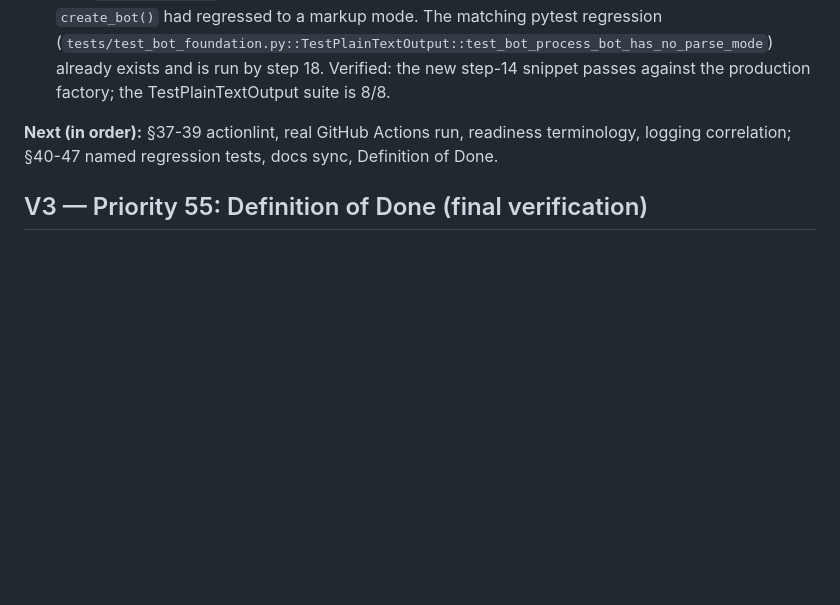
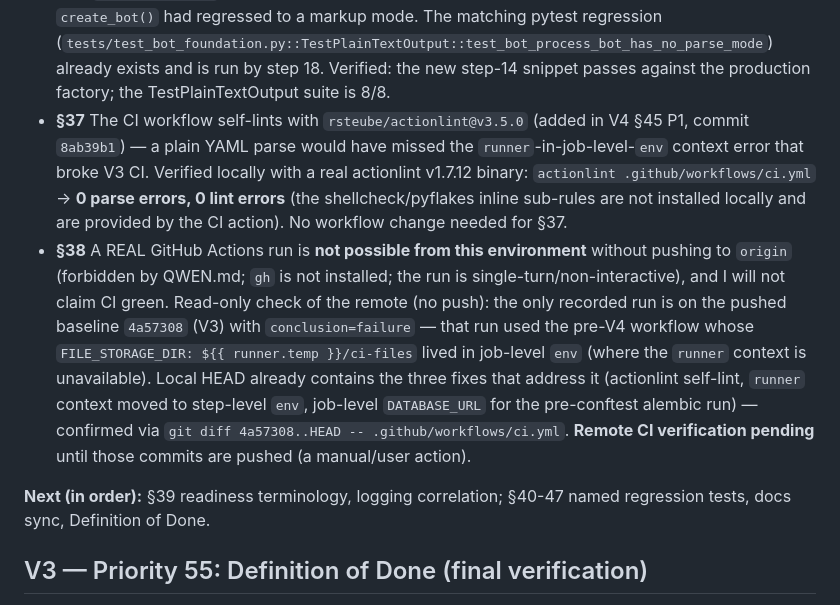
Before and after one commit to LedyBacer/telegram-assistant, a Markdown page: PROGRESS.md, the part around the change. Drawn GitHub-style; blank space fills up the shorter version.

Commit message:
docs: PROGRESS V4 — §37 actionlint verified locally, §38 remote CI pending (V4 §37, §38)
- §37: the CI workflow self-lints with rsteube/actionlint@v3.5.0 (added in
  V4 §45 P1). Verified locally with a real actionlint v1.7.12 binary:
  0 parse errors, 0 lint errors on .github/workflows/ci.yml.
- §38: a real GitHub Actions run is not possible without pushing to origin
  (forbidden by QWEN.md, no gh, single-turn run). Read-only remote check:
  the only recorded run is on the V3 baseline 4a57308 (conclusion=failure),
  which used the pre-V4 workflow with the runner-in-job-level-env bug.
  Local HEAD already carries the three fixes (actionlint self-lint, runner
  context moved to step-level env, job-level DATABASE_URL). Remote CI
  verification pending until those commits are pushed.

```diff
--- a/PROGRESS.md
+++ b/PROGRESS.md
@@ -213,10 +213,29 @@ tree clean at each boundary (full suite + Ruff green before each commit).
   already exists and is run by step 18. Verified: the new step-14 snippet
   passes against the production factory; the TestPlainTextOutput suite is
   8/8.
-
-**Next (in order):** §37-39 actionlint, real GitHub Actions run, readiness
-terminology, logging correlation; §40-47 named regression tests, docs sync,
-Definition of Done.
+- **§37** The CI workflow self-lints with `rsteube/actionlint@v3.5.0` (added
+  in V4 §45 P1, commit `8ab39b1`) — a plain YAML parse would have missed the
+  `runner`-in-job-level-`env` context error that broke V3 CI. Verified
+  locally with a real actionlint v1.7.12 binary: `actionlint
+  .github/workflows/ci.yml` → **0 parse errors, 0 lint errors** (the
+  shellcheck/pyflakes inline sub-rules are not installed locally and are
+  provided by the CI action). No workflow change needed for §37.
+- **§38** A REAL GitHub Actions run is **not possible from this
+  environment** without pushing to `origin` (forbidden by QWEN.md; `gh` is
+  not installed; the run is single-turn/non-interactive), and I will not
+  claim CI green. Read-only check of the remote (no push): the only
+  recorded run is on the pushed baseline `4a57308` (V3) with
+  `conclusion=failure` — that run used the pre-V4 workflow whose
+  `FILE_STORAGE_DIR: ${{ runner.temp }}/ci-files` lived in job-level `env`
+  (where the `runner` context is unavailable). Local HEAD already contains
+  the three fixes that address it (actionlint self-lint, `runner` context
+  moved to step-level `env`, job-level `DATABASE_URL` for the pre-conftest
+  alembic run) — confirmed via `git diff 4a57308..HEAD --
+  .github/workflows/ci.yml`. **Remote CI verification pending** until those
+  commits are pushed (a manual/user action).
+
+**Next (in order):** §39 readiness terminology, logging correlation;
+§40-47 named regression tests, docs sync, Definition of Done.
 
 
 ## V3 — Priority 55: Definition of Done (final verification)
```
